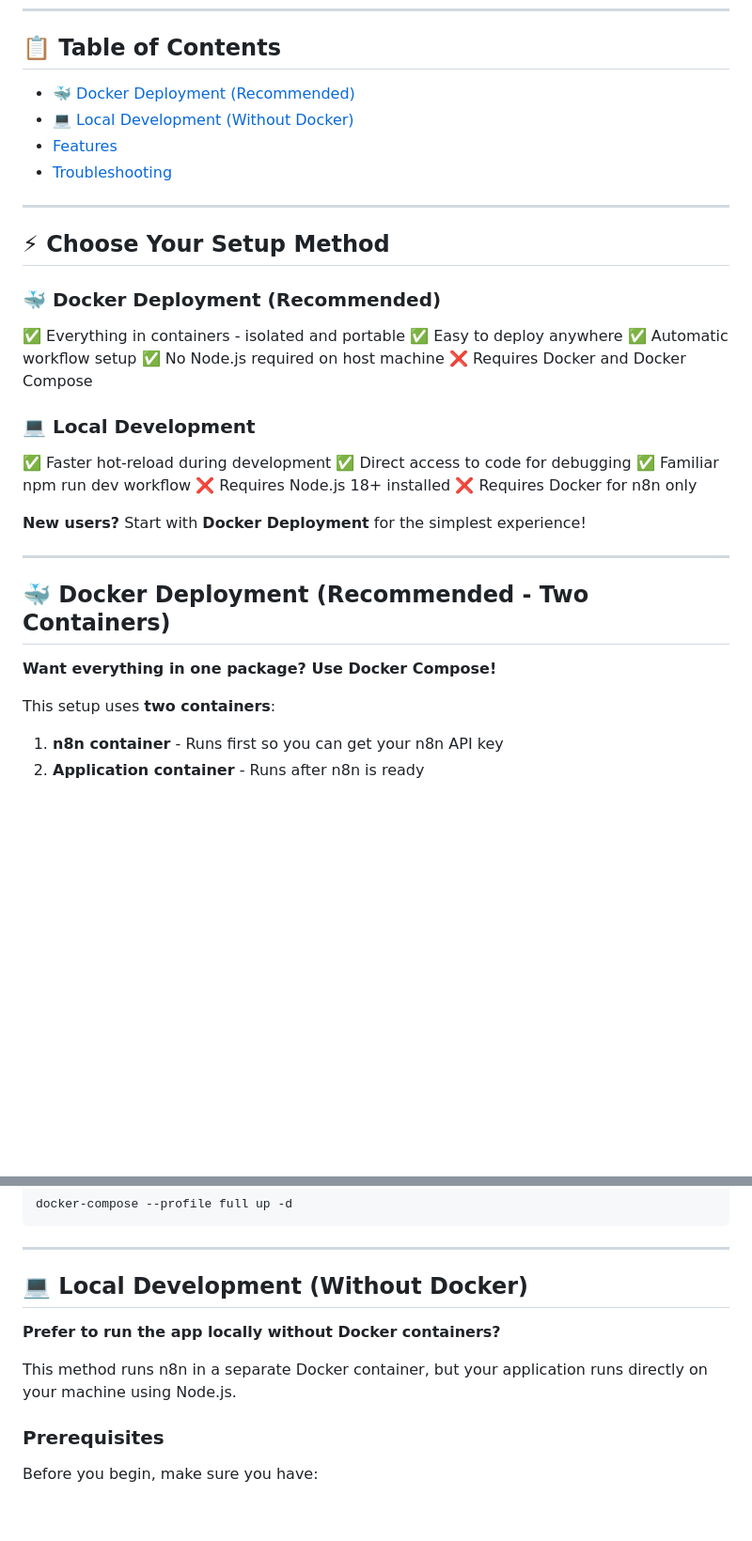
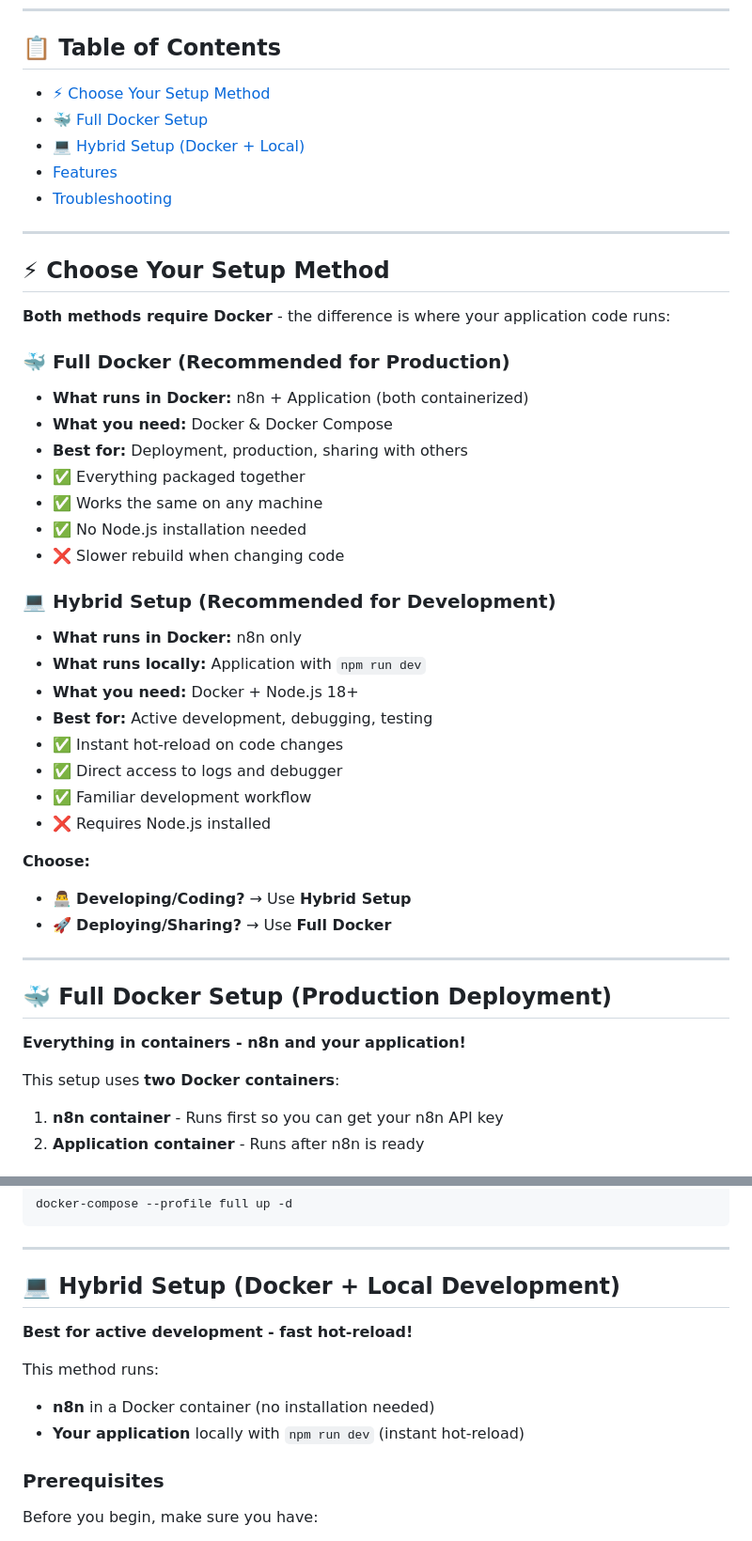
Before and after one commit to Himanshu8881212/LETS-GET-A-JOB-, a Markdown page: README.md, 2 parts joined by grey strips. Shown at 94% size. Rendered like a GitHub page; blank space fills up the shorter version.

Commit message:
Fix confusing deployment comparison - clarify both need Docker
- Rename sections: 'Full Docker' vs 'Hybrid Setup'
- Make it crystal clear: BOTH methods require Docker
- Full Docker = n8n + app in containers (for production)
- Hybrid = n8n in Docker + app runs locally (for development)
- Add 'what runs where' explanation for each method
- Update table of contents to match new names
- Add clear recommendation: Hybrid for dev, Full Docker for deployment

```diff
--- a/README.md
+++ b/README.md
@@ -8,8 +8,9 @@ A comprehensive Next.js application that helps you create ATS-compatible resumes
 
 ## 📋 Table of Contents
 
-- [🐳 Docker Deployment (Recommended)](#-docker-deployment-recommended---two-containers)
-- [💻 Local Development (Without Docker)](#-local-development-without-docker)
+- [⚡ Choose Your Setup Method](#-choose-your-setup-method)
+- [🐳 Full Docker Setup](#-docker-deployment-recommended---two-containers)
+- [💻 Hybrid Setup (Docker + Local)](#-local-development-without-docker)
 - [Features](#features)
 - [Troubleshooting](#troubleshooting)
 
@@ -17,29 +18,38 @@ A comprehensive Next.js application that helps you create ATS-compatible resumes
 
 ## ⚡ Choose Your Setup Method
 
-### 🐳 Docker Deployment (Recommended)
-✅ Everything in containers - isolated and portable
-✅ Easy to deploy anywhere
-✅ Automatic workflow setup
-✅ No Node.js required on host machine
-❌ Requires Docker and Docker Compose
+**Both methods require Docker** - the difference is where your application code runs:
 
-### 💻 Local Development
-✅ Faster hot-reload during development
-✅ Direct access to code for debugging
-✅ Familiar npm run dev workflow
-❌ Requires Node.js 18+ installed
-❌ Requires Docker for n8n only
+### 🐳 Full Docker (Recommended for Production)
+- **What runs in Docker:** n8n + Application (both containerized)
+- **What you need:** Docker & Docker Compose
+- **Best for:** Deployment, production, sharing with others
+- ✅ Everything packaged together
+- ✅ Works the same on any machine
+- ✅ No Node.js installation needed
+- ❌ Slower rebuild when changing code
 
-**New users?** Start with **Docker Deployment** for the simplest experience!
+### 💻 Hybrid Setup (Recommended for Development)
+- **What runs in Docker:** n8n only
+- **What runs locally:** Application with `npm run dev`
+- **What you need:** Docker + Node.js 18+
+- **Best for:** Active development, debugging, testing
+- ✅ Instant hot-reload on code changes
+- ✅ Direct access to logs and debugger
+- ✅ Familiar development workflow
+- ❌ Requires Node.js installed
+
+**Choose:**
+- 👨‍💻 **Developing/Coding?** → Use **Hybrid Setup**
+- 🚀 **Deploying/Sharing?** → Use **Full Docker**
 
 ---
 
-## 🐳 Docker Deployment (Recommended - Two Containers)
+## 🐳 Full Docker Setup (Production Deployment)
 
-**Want everything in one package? Use Docker Compose!**
+**Everything in containers - n8n and your application!**
 
-This setup uses **two containers**:
+This setup uses **two Docker containers**:
 1. **n8n container** - Runs first so you can get your n8n API key
 2. **Application container** - Runs after n8n is ready
 
@@ -109,11 +119,13 @@ docker-compose --profile full up -d
 
 ---
 
-## 💻 Local Development (Without Docker)
+## 💻 Hybrid Setup (Docker + Local Development)
 
-**Prefer to run the app locally without Docker containers?**
+**Best for active development - fast hot-reload!**
 
-This method runs n8n in a separate Docker container, but your application runs directly on your machine using Node.js.
+This method runs:
+- **n8n** in a Docker container (no installation needed)
+- **Your application** locally with `npm run dev` (instant hot-reload)
 
 ### Prerequisites
 
```
